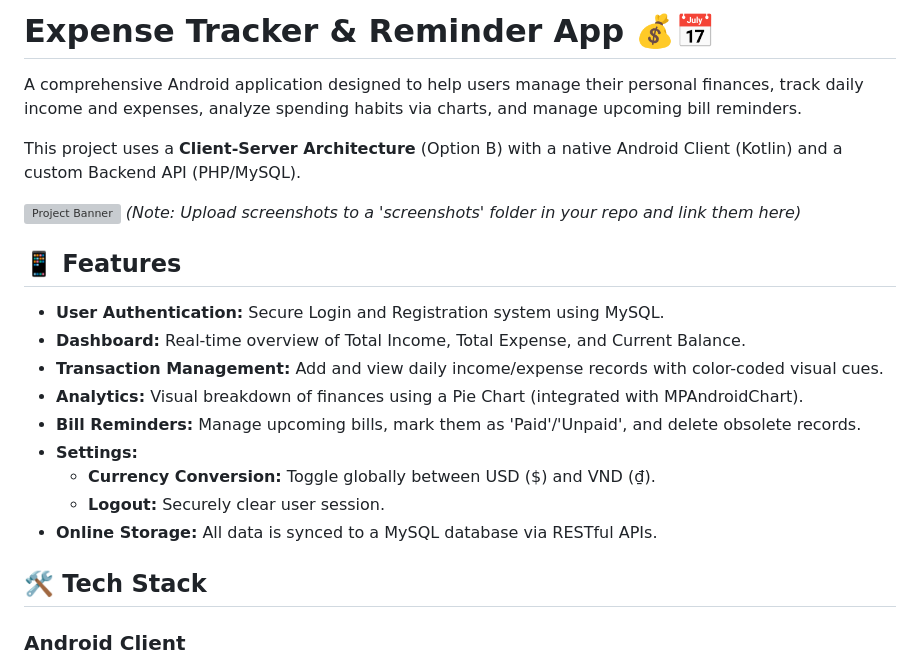
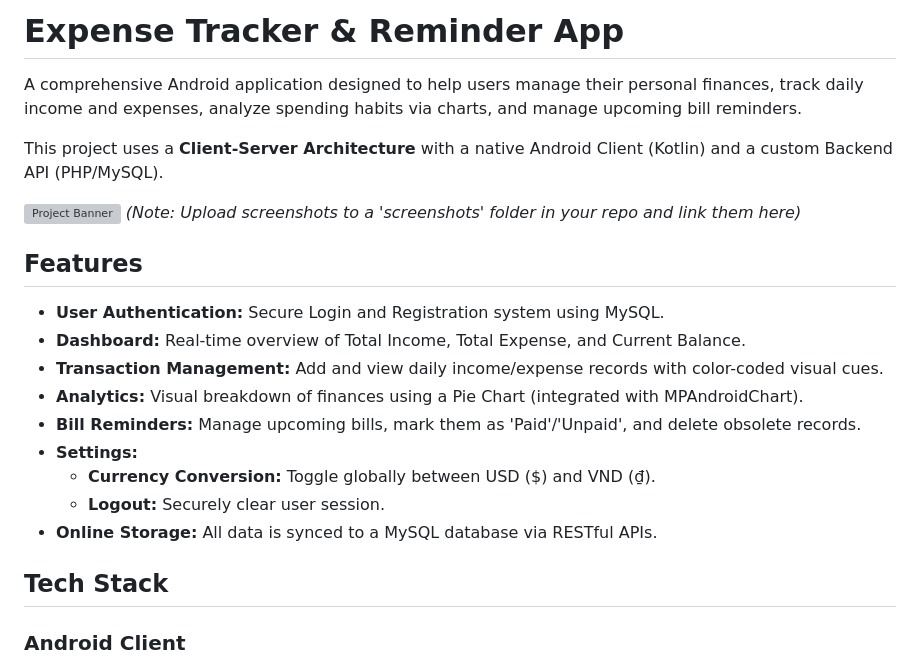
Before and after one commit to AnChuTuan/Expense_Tracker_ITCI, a Markdown page: README.md, the part around the change printed below. GitHub-like rendering; grey boxes are pictures that could not be loaded.

Commit message:
Fix formatting issues in README.md

```diff
--- a/README.md
+++ b/README.md
@@ -1,13 +1,13 @@
-# Expense Tracker & Reminder App 💰📅
+# Expense Tracker & Reminder App
 
 A comprehensive Android application designed to help users manage their personal finances, track daily income and expenses, analyze spending habits via charts, and manage upcoming bill reminders.
 
-This project uses a **Client-Server Architecture** (Option B) with a native Android Client (Kotlin) and a custom Backend API (PHP/MySQL).
+This project uses a **Client-Server Architecture** with a native Android Client (Kotlin) and a custom Backend API (PHP/MySQL).
 
 ![Project Banner](screenshots/banner.png)
 *(Note: Upload screenshots to a 'screenshots' folder in your repo and link them here)*
 
-## 📱 Features
+## Features
 
 *   **User Authentication:** Secure Login and Registration system using MySQL.
 *   **Dashboard:** Real-time overview of Total Income, Total Expense, and Current Balance.
@@ -19,7 +19,7 @@ This project uses a **Client-Server Architecture** (Option B) with a native Andr
     *   **Logout:** Securely clear user session.
 *   **Online Storage:** All data is synced to a MySQL database via RESTful APIs.
 
-## 🛠 Tech Stack
+## Tech Stack
 
 ### Android Client
 *   **Language:** Kotlin
```
Also changed, not shown: other parts of README.md (+1 -1 lines).
